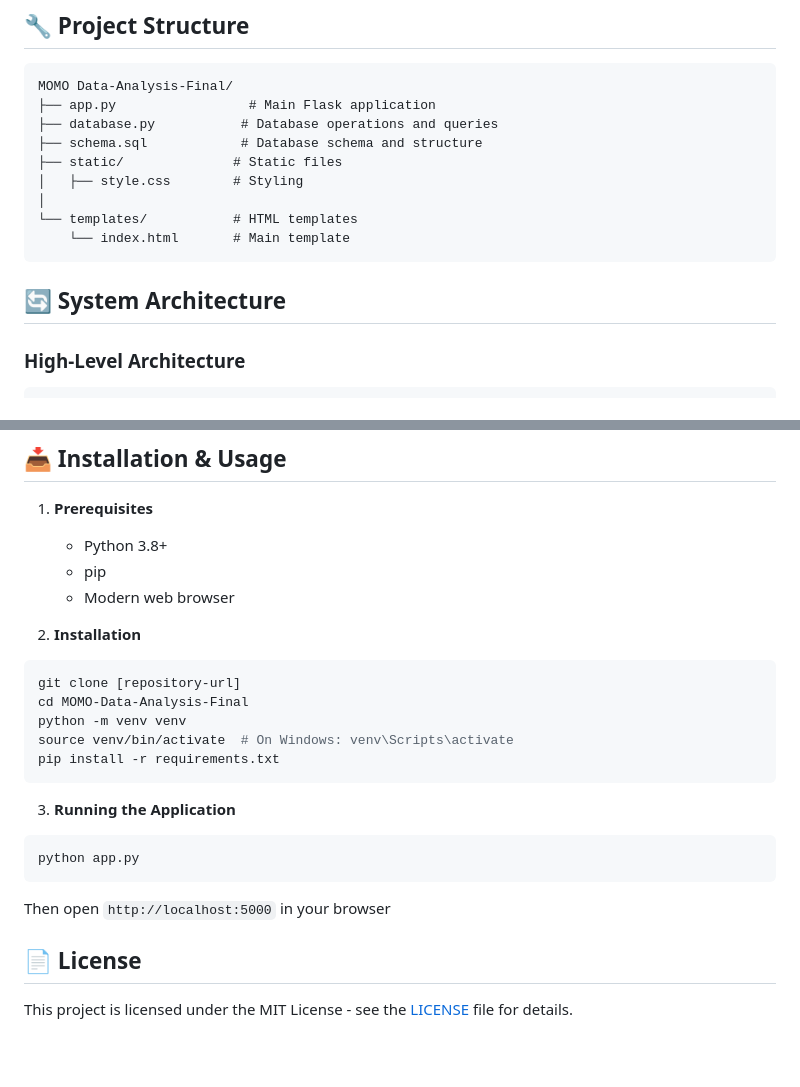
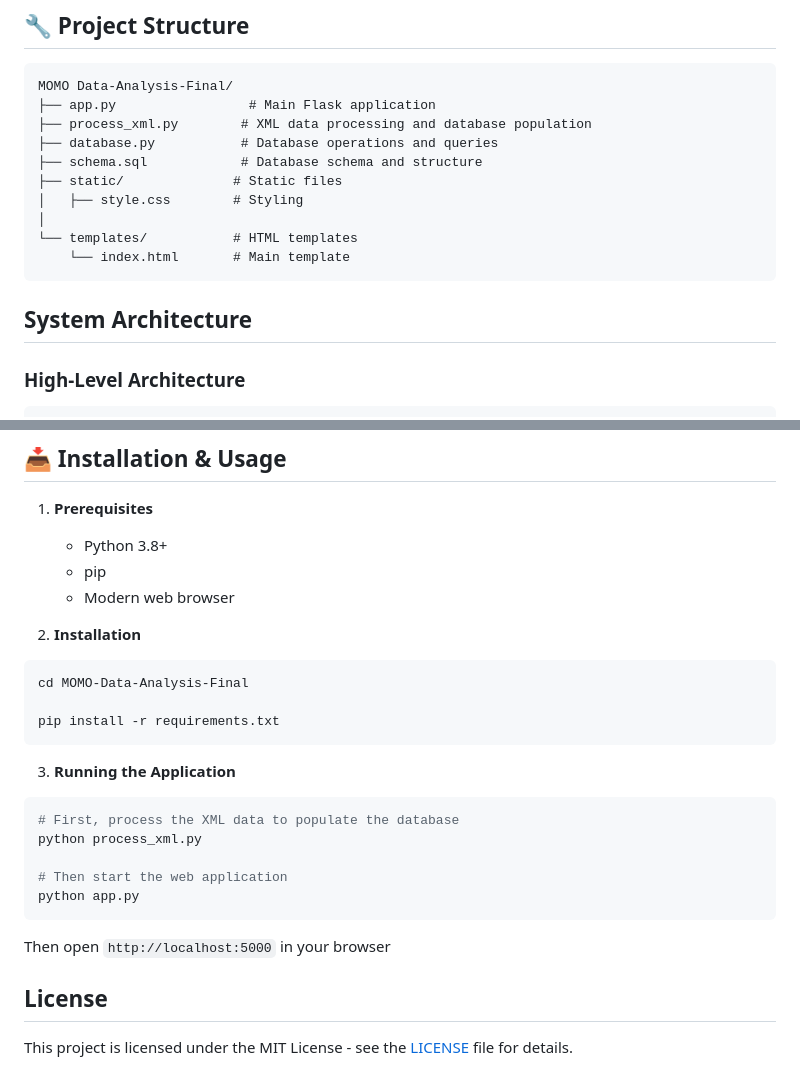
Before and after one commit to Elvin100s/MOMO-Data-Analysis-Final, a Markdown page: README.md, 2 parts joined by grey strips. Rendered like a GitHub page; blank space fills up the shorter version.

````diff
--- a/README.md
+++ b/README.md
@@ -28,6 +28,7 @@ A full-stack application for analyzing Mobile Money transactions from SMS data.
 ```
 MOMO Data-Analysis-Final/
 ├── app.py                 # Main Flask application
+├── process_xml.py        # XML data processing and database population
 ├── database.py           # Database operations and queries
 ├── schema.sql            # Database schema and structure
 ├── static/              # Static files
@@ -37,7 +38,7 @@ MOMO Data-Analysis-Final/
     └── index.html       # Main template
 ```
 
-## 🔄 System Architecture
+##  System Architecture
 
 ### High-Level Architecture
 ```
@@ -140,19 +141,23 @@ A complete database schema is provided in `schema.sql`, which includes:
 
 2. **Installation**
 ```bash
-git clone [repository-url]
 cd MOMO-Data-Analysis-Final
-python -m venv venv
-source venv/bin/activate  # On Windows: venv\Scripts\activate
+
 pip install -r requirements.txt
 ```
 
 3. **Running the Application**
 ```bash
+# First, process the XML data to populate the database
+python process_xml.py
+
+# Then start the web application
 python app.py
 ```
 Then open `http://localhost:5000` in your browser
 
-## 📄 License
+
+
+##  License
 
 This project is licensed under the MIT License - see the [LICENSE](LICENSE) file for details.
````
Also changed, not shown: other parts of README.md (+3 -3 lines).
